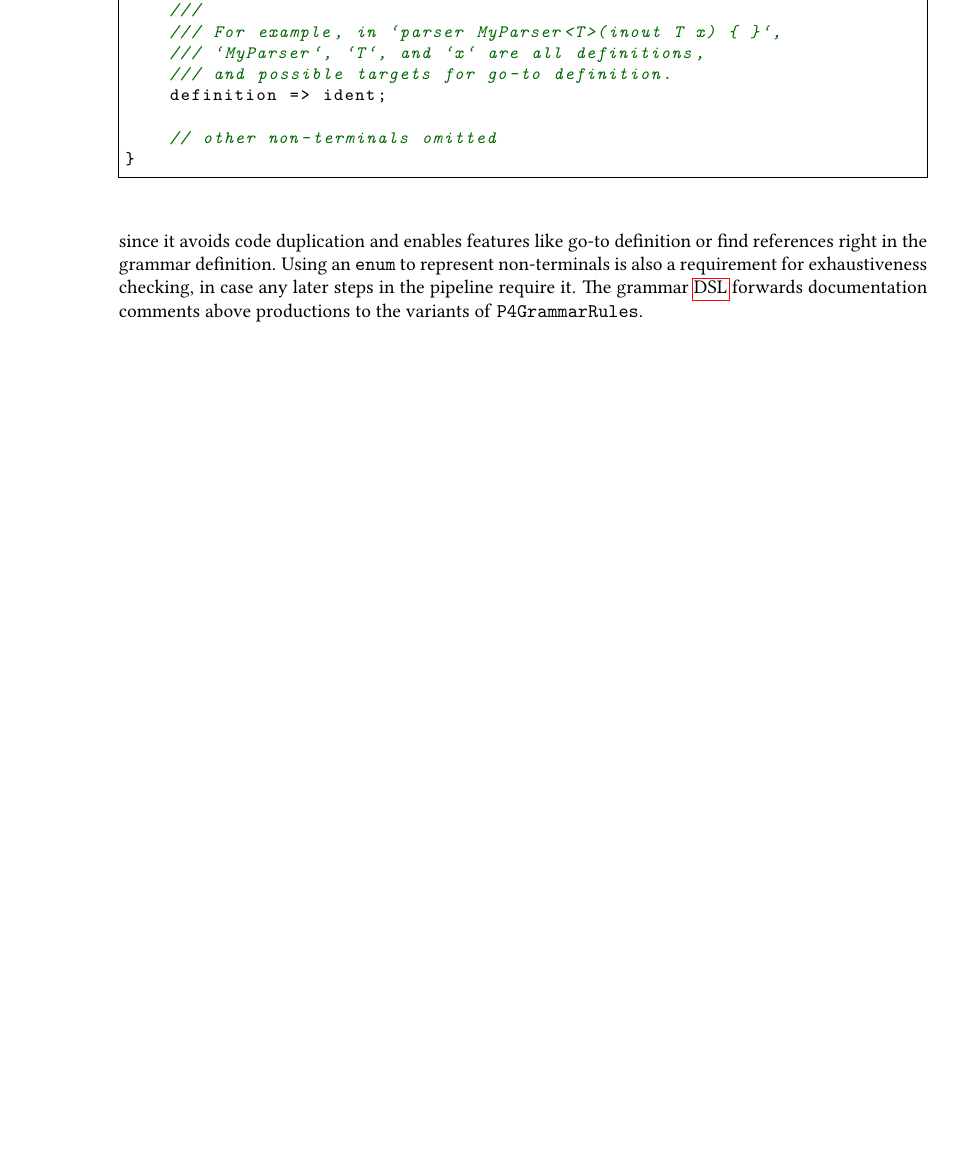
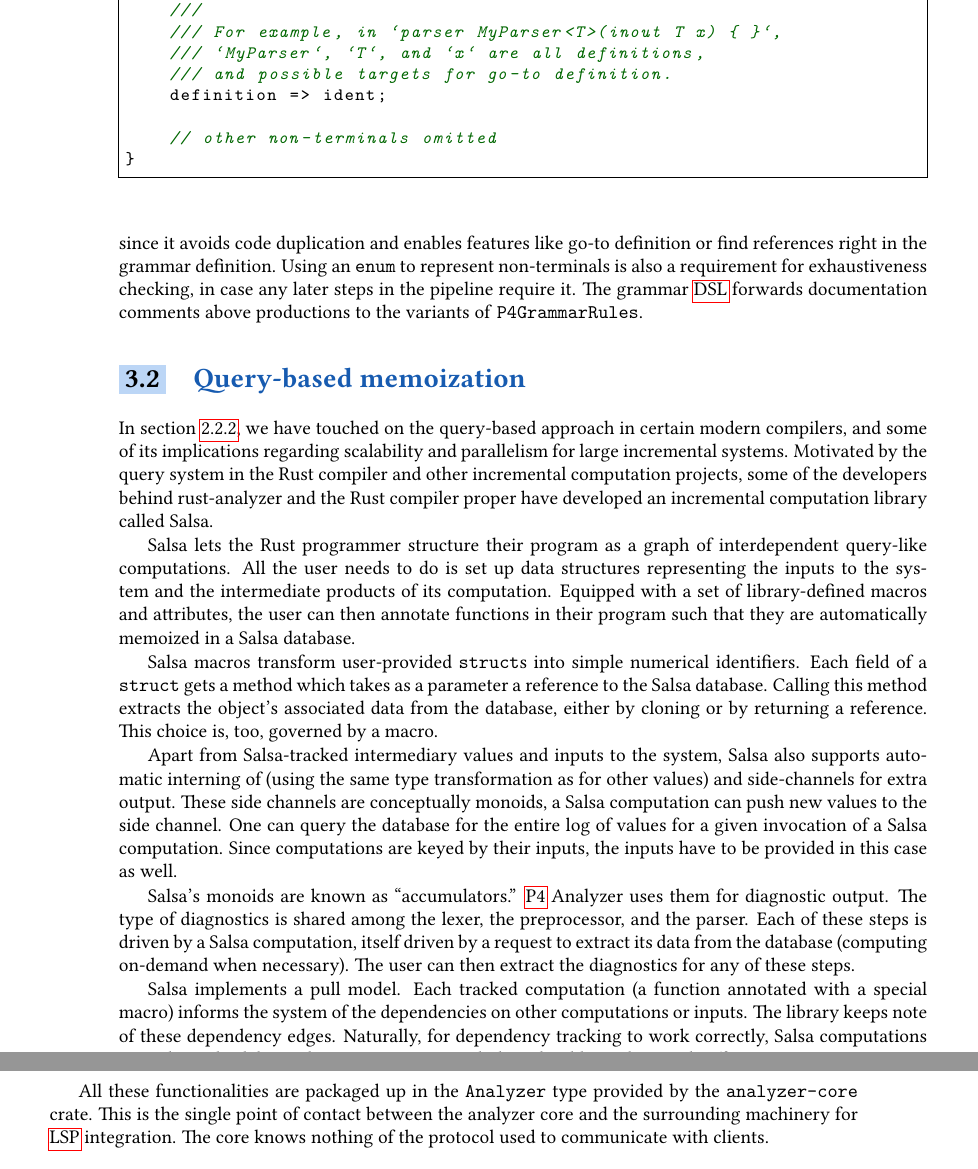
Before and after one commit to viluon/masters-thesis, a LaTeX thesis (ctufit-thesis.tex, which reads text/chapters/design.tex): part of page 54 of 69 before the commit and two parts of pages 54 and 55 of 71 after it, the two joined at a grey line, cut so that both start at the same text, the shorter picture padded with empty space. Compiled offline with pdfLaTeX.

Commit message:
Describe Salsa
Can you believe I almost left that out? The deadline is in 1 hour 12
minutes.

```diff
--- a/text/chapters/design.tex
+++ b/text/chapters/design.tex
@@ -679,3 +679,53 @@ grammar! {
 	// other non-terminals omitted
 }
 \end{lstlisting}
+
+%--------------------------------%
+\section{Query-based memoization}
+%--------------------------------%
+
+In section \ref{subsec:query-pipeline}, we have touched on the query-based
+approach in certain modern compilers, and some of its implications regarding
+scalability and parallelism for large incremental systems. Motivated by the
+query system in the Rust compiler and other incremental computation projects,
+some of the developers behind rust-analyzer and the Rust compiler proper have
+developed an incremental computation library called Salsa.
+
+Salsa lets the Rust programmer structure their program as a graph of
+interdependent query-like computations. All the user needs to do is set up data
+structures representing the inputs to the system and the intermediate products
+of its computation. Equipped with a set of library-defined macros and
+attributes, the user can then annotate functions in their program such that they
+are automatically memoized in a Salsa database.
+
+Salsa macros transform user-provided \texttt{struct}s into simple numerical
+identifiers. Each field of a \texttt{struct} gets a method which takes as a
+parameter a reference to the Salsa database. Calling this method extracts the
+object's associated data from the database, either by cloning or by returning a
+reference. This choice is, too, governed by a macro.
+
+Apart from Salsa-tracked intermediary values and inputs to the system, Salsa
+also supports automatic interning of (using the same type transformation as for
+other values) and side-channels for extra output. These side channels are
+conceptually monoids, a Salsa computation can push new values to the side
+channel. One can query the database for the entire log of values for a given
+invocation of a Salsa computation. Since computations are keyed by their inputs,
+the inputs have to be provided in this case as well.
+
+Salsa's monoids are known as ``accumulators.'' \acrshort{p4} Analyzer uses them
+for diagnostic output. The type of diagnostics is shared among the lexer, the
+preprocessor, and the parser. Each of these steps is driven by a Salsa
+computation, itself driven by a request to extract its data from the database
+(computing on-demand when necessary). The user can then extract the diagnostics
+for any of these steps.
+
+Salsa implements a pull model. Each tracked computation (a function annotated
+with a special macro) informs the system of the dependencies on other
+computations or inputs. The library keeps note of these dependency edges.
+Naturally, for dependency tracking to work correctly, Salsa computations must
+depend solely on their inputs. In general, they should avoid any side effects.
+
+All these functionalities are packaged up in the \texttt{Analyzer} type provided
+by the \texttt{analyzer-core} crate. This is the single point of contact between
+the analyzer core and the surrounding machinery for \acrshort{lsp} integration.
+The core knows nothing of the protocol used to communicate with clients.
```
Also changed, not shown: ctufit-thesis.tex (+18 -10 lines), text/bib-database.bib (+0 -1 lines), text/chapters/language-server-architecture.tex (+1 -1 lines).
